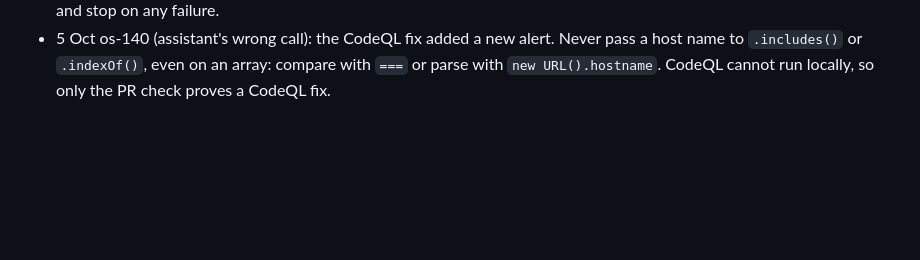
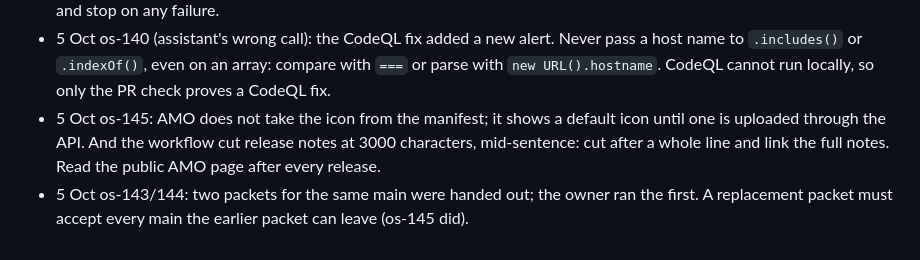
Before and after one commit to govinda-rajulu/openskip, a Markdown page: knowledge/LESSONS.md, the part around the change. Drawn GitHub-style; blank space fills up the shorter version.

```diff
--- a/knowledge/LESSONS.md
+++ b/knowledge/LESSONS.md
@@ -164,3 +164,8 @@ SUPERSEDED-CLAIMS, REPO-LANDMINES-AND-AGENTS).
 - 5 Oct os-140 (assistant's wrong call): the CodeQL fix added a new alert. Never pass a host
   name to `.includes()` or `.indexOf()`, even on an array: compare with `===` or parse with
   `new URL().hostname`. CodeQL cannot run locally, so only the PR check proves a CodeQL fix.
+- 5 Oct os-145: AMO does not take the icon from the manifest; it shows a default icon until one
+  is uploaded through the API. And the workflow cut release notes at 3000 characters, mid-sentence:
+  cut after a whole line and link the full notes. Read the public AMO page after every release.
+- 5 Oct os-143/144: two packets for the same main were handed out; the owner ran the first.
+  A replacement packet must accept every main the earlier packet can leave (os-145 did).
```
Also changed, not shown: knowledge/STATE.md (+8 -4 lines), knowledge/sessions/2026-10-05-release-1.13.md (+10 -3 lines).
